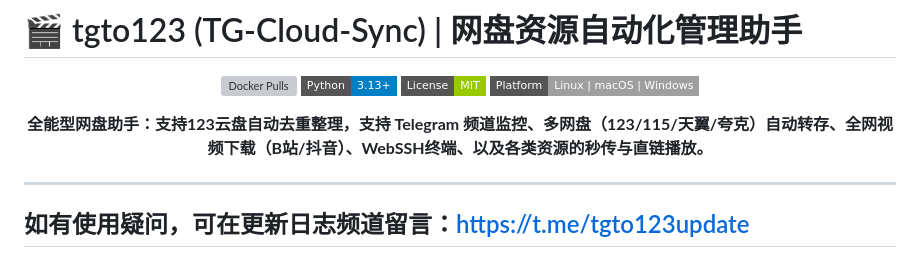
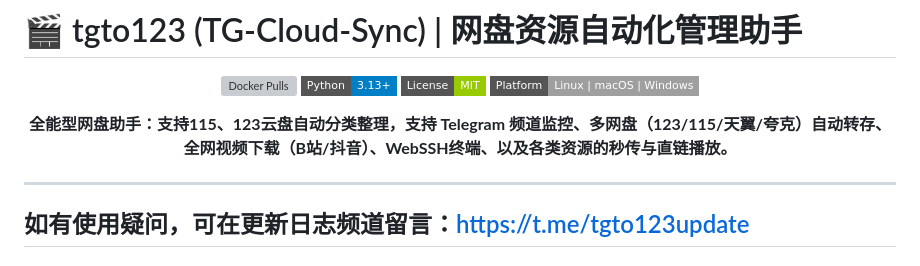
Before and after one commit to walkingddd/tgto123-pub, a Markdown page: README.md, the part around the change. GitHub-like rendering; badges without logos; grey boxes are pictures that could not be loaded.

```diff
--- a/README.md
+++ b/README.md
@@ -12,7 +12,7 @@
 </p>
 
 <p align="center">
-<strong>全能型网盘助手：支持123云盘自动去重整理，支持 Telegram 频道监控、多网盘（123/115/天翼/夸克）自动转存、全网视频下载（B站/抖音）、WebSSH终端、以及各类资源的秒传与直链播放。</strong>
+<strong>全能型网盘助手：支持115、123云盘自动分类整理，支持 Telegram 频道监控、多网盘（123/115/天翼/夸克）自动转存、全网视频下载（B站/抖音）、WebSSH终端、以及各类资源的秒传与直链播放。</strong>
 </p>
 
 ---
```
